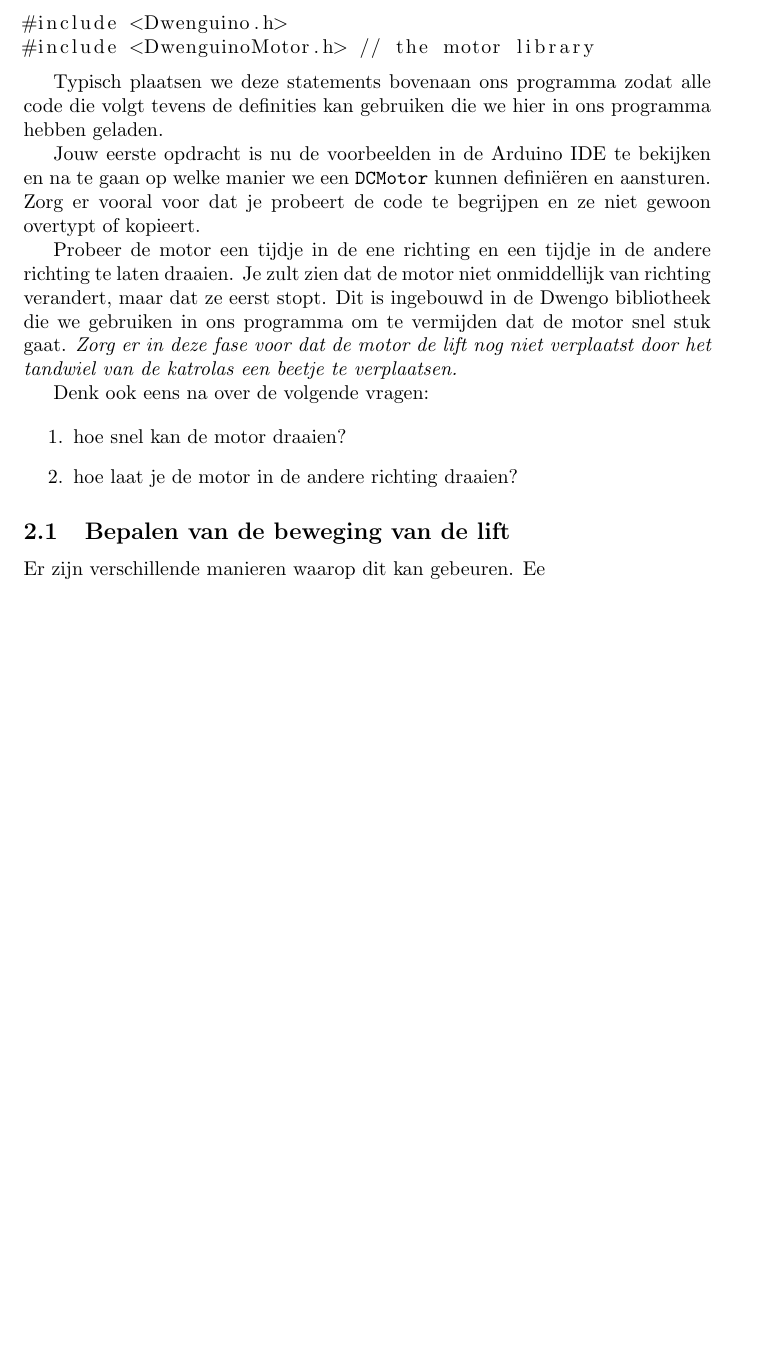
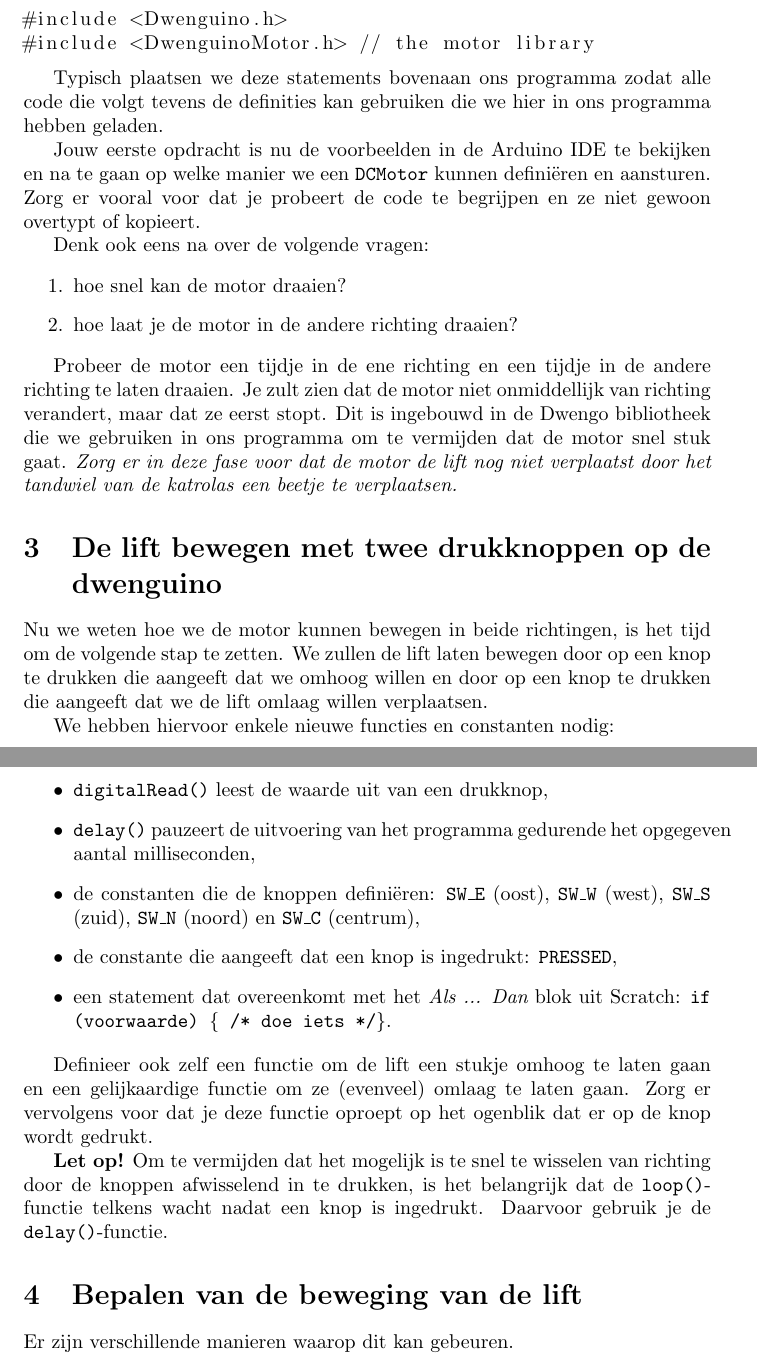
Before and after one commit to EduCodeBe/coderdojo-elevator, a LaTeX document (lift_opgave.tex): part of page 2 of 2 before the commit and two parts of pages 2 and 3 of 3 after it, the two joined at a grey line, cut so that both start at the same text, the shorter picture padded with empty space. Compiled offline with pdfLaTeX.

Commit message:
Push buttons task

```diff
--- a/lift_opgave.tex
+++ b/lift_opgave.tex
@@ -75,11 +75,6 @@ Jouw eerste opdracht is nu de voorbeelden in de Arduino IDE te bekijken en na te
 \texttt{DCMotor} kunnen defini\"eren en aansturen. Zorg er vooral voor dat je probeert de code te begrijpen en ze
 niet gewoon overtypt of kopieert.
 
-Probeer de motor een tijdje in de ene richting en een tijdje in de andere richting te laten draaien. Je zult zien dat
-de motor niet onmiddellijk van richting verandert, maar dat ze eerst stopt. Dit is ingebouwd in de Dwengo bibliotheek
-die we gebruiken in ons programma om te vermijden dat de motor snel stuk gaat. {\em Zorg er in deze fase voor dat de motor de
-lift nog niet verplaatst door het tandwiel van de katrolas een beetje te verplaatsen.}
-
 Denk ook eens na over de volgende vragen:
 
 \begin{enumerate}
@@ -87,9 +82,37 @@ Denk ook eens na over de volgende vragen:
 \item hoe laat je de motor in de andere richting draaien?
 \end{enumerate}
 
+Probeer de motor een tijdje in de ene richting en een tijdje in de andere richting te laten draaien. Je zult zien dat
+de motor niet onmiddellijk van richting verandert, maar dat ze eerst stopt. Dit is ingebouwd in de Dwengo bibliotheek
+die we gebruiken in ons programma om te vermijden dat de motor snel stuk gaat. {\em Zorg er in deze fase voor dat de motor de
+lift nog niet verplaatst door het tandwiel van de katrolas een beetje te verplaatsen.}
 
-\subsection{Bepalen van de beweging van de lift}
+\section{De lift bewegen met twee drukknoppen op de dwenguino}
 
-Er zijn verschillende manieren waarop dit kan gebeuren. Ee
+Nu we weten hoe we de motor kunnen bewegen in beide richtingen, is het tijd om de volgende stap te zetten. We zullen
+de lift laten bewegen door op een knop te drukken die aangeeft dat we omhoog willen en door op een knop te drukken
+die aangeeft dat we de lift omlaag willen verplaatsen.
+
+We hebben hiervoor enkele nieuwe functies en constanten nodig:
+
+\begin{itemize}
+\item \texttt{digitalRead()} leest de waarde uit van een drukknop,
+\item \texttt{delay()} pauzeert de uitvoering van het programma gedurende het opgegeven aantal milliseconden,
+\item de constanten die de knoppen defini\"eren: \texttt{SW\_E} (oost), \texttt{SW\_W} (west), \texttt{SW\_S} (zuid), \texttt{SW\_N} (noord) en \texttt{SW\_C} (centrum),
+\item de constante die aangeeft dat een knop is ingedrukt: \texttt{PRESSED},
+\item een statement dat overeenkomt met het {\em Als ... Dan} blok uit Scratch: \texttt{if (voorwaarde) \{ /* doe iets */\}}.
+\end{itemize}
+
+Definieer ook zelf een functie om de lift een stukje omhoog te laten gaan en een gelijkaardige functie om ze (evenveel)
+omlaag te laten gaan. Zorg er vervolgens voor dat je deze functie oproept op het ogenblik dat er op de knop wordt
+gedrukt.
+
+\textbf{Let op!} Om te vermijden dat het mogelijk is te snel te wisselen van richting door de knoppen afwisselend in te
+drukken, is het belangrijk dat de \texttt{loop()}-functie telkens wacht nadat een knop is ingedrukt. Daarvoor gebruik je
+de \texttt{delay()}-functie.
+
+\section{Bepalen van de beweging van de lift}
+
+Er zijn verschillende manieren waarop dit kan gebeuren.
 
 \end{document}
```
